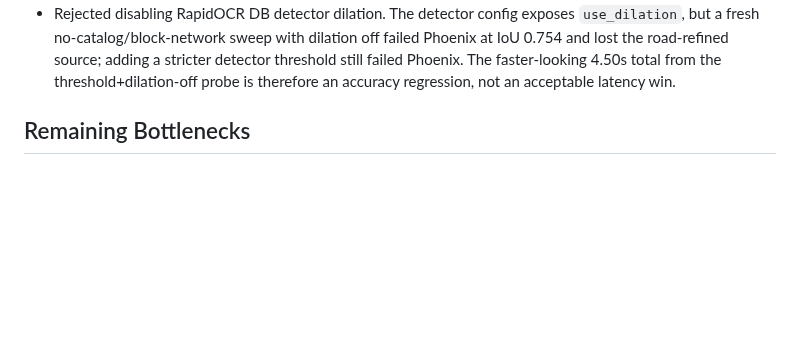
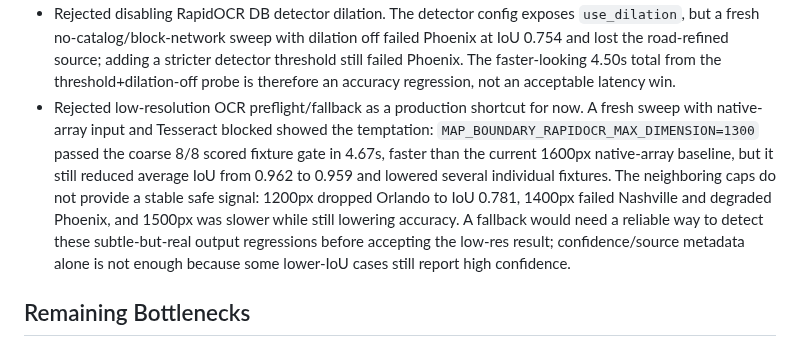
Before and after one commit to EthanMcKanna/map-boundary-builder, a Markdown page: benchmarks/latency-rd-notes.md, the part around the change. Rendered like a GitHub page; blank space fills up the shorter version.

Commit message:
Document rejected low-res OCR preflight

```diff
--- a/benchmarks/latency-rd-notes.md
+++ b/benchmarks/latency-rd-notes.md
@@ -2577,6 +2577,18 @@ OCR/georeference rather than returning outdated fast-path polygons.
   stricter detector threshold still failed Phoenix. The faster-looking 4.50s
   total from the threshold+dilation-off probe is therefore an accuracy
   regression, not an acceptable latency win.
+- Rejected low-resolution OCR preflight/fallback as a production shortcut for
+  now. A fresh sweep with native-array input and Tesseract blocked showed the
+  temptation: `MAP_BOUNDARY_RAPIDOCR_MAX_DIMENSION=1300` passed the coarse
+  8/8 scored fixture gate in 4.67s, faster than the current 1600px native-array
+  baseline, but it still reduced average IoU from 0.962 to 0.959 and lowered
+  several individual fixtures. The neighboring caps do not provide a stable
+  safe signal: 1200px dropped Orlando to IoU 0.781, 1400px failed Nashville and
+  degraded Phoenix, and 1500px was slower while still lowering accuracy. A
+  fallback would need a reliable way to detect these subtle-but-real output
+  regressions before accepting the low-res result; confidence/source metadata
+  alone is not enough because some lower-IoU cases still report high
+  confidence.
 
 ## Remaining Bottlenecks
 
```
